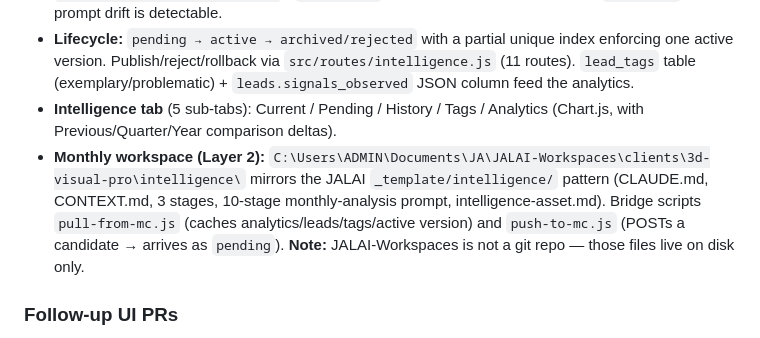
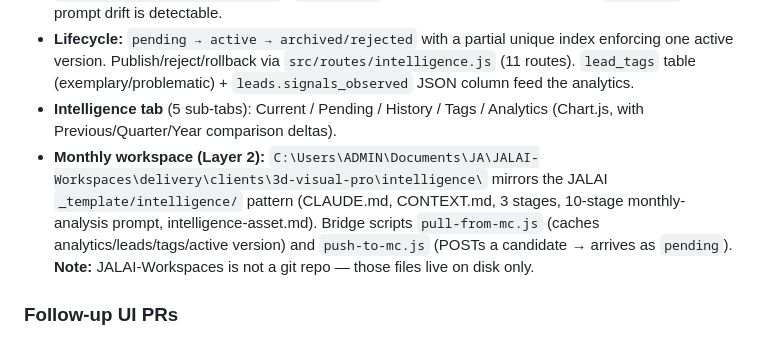
Before and after one commit to jalookout7-eng/lead-capture-chatbot, a Markdown page: HANDOVER.md, the part around the change. Drawn GitHub-style.

Commit message:
docs: correct intelligence workspace path (now under delivery/clients/)
Co-Authored-By: Claude Opus 4.7 <noreply@anthropic.com>

```diff
--- a/HANDOVER.md
+++ b/HANDOVER.md
@@ -313,7 +313,7 @@ Four independent sub-projects, each with its own DB migration, routes, and admin
 - **Versioned intelligence:** Aria's persona is locked in `src/services/aria-core-prompt.md` (only code commits change it); dynamic `lessons_learned` + `scoring_rules` come from the active row in `intelligence_versions`. Chat + qualifier read the active version (60s in-memory cache, `src/services/intelligence.js`). `migrate-v7` seeds v1 active with a SHA-256 `core_hash` so prompt drift is detectable.
 - **Lifecycle:** `pending → active → archived/rejected` with a partial unique index enforcing one active version. Publish/reject/rollback via `src/routes/intelligence.js` (11 routes). `lead_tags` table (exemplary/problematic) + `leads.signals_observed` JSON column feed the analytics.
 - **Intelligence tab** (5 sub-tabs): Current / Pending / History / Tags / Analytics (Chart.js, with Previous/Quarter/Year comparison deltas).
-- **Monthly workspace (Layer 2):** `C:\Users\ADMIN\Documents\JA\JALAI-Workspaces\clients\3d-visual-pro\intelligence\` mirrors the JALAI `_template/intelligence/` pattern (CLAUDE.md, CONTEXT.md, 3 stages, 10-stage monthly-analysis prompt, intelligence-asset.md). Bridge scripts `pull-from-mc.js` (caches analytics/leads/tags/active version) and `push-to-mc.js` (POSTs a candidate → arrives as `pending`). **Note:** JALAI-Workspaces is not a git repo — those files live on disk only.
+- **Monthly workspace (Layer 2):** `C:\Users\ADMIN\Documents\JA\JALAI-Workspaces\delivery\clients\3d-visual-pro\intelligence\` mirrors the JALAI `_template/intelligence/` pattern (CLAUDE.md, CONTEXT.md, 3 stages, 10-stage monthly-analysis prompt, intelligence-asset.md). Bridge scripts `pull-from-mc.js` (caches analytics/leads/tags/active version) and `push-to-mc.js` (POSTs a candidate → arrives as `pending`). **Note:** JALAI-Workspaces is not a git repo — those files live on disk only.
 
 ### Follow-up UI PRs
 - **PR #8:** Intelligence nav button moved under Overview. Order: Overview · Intelligence · Leads · Follow-ups · Export · Scraper · Settings.
```
